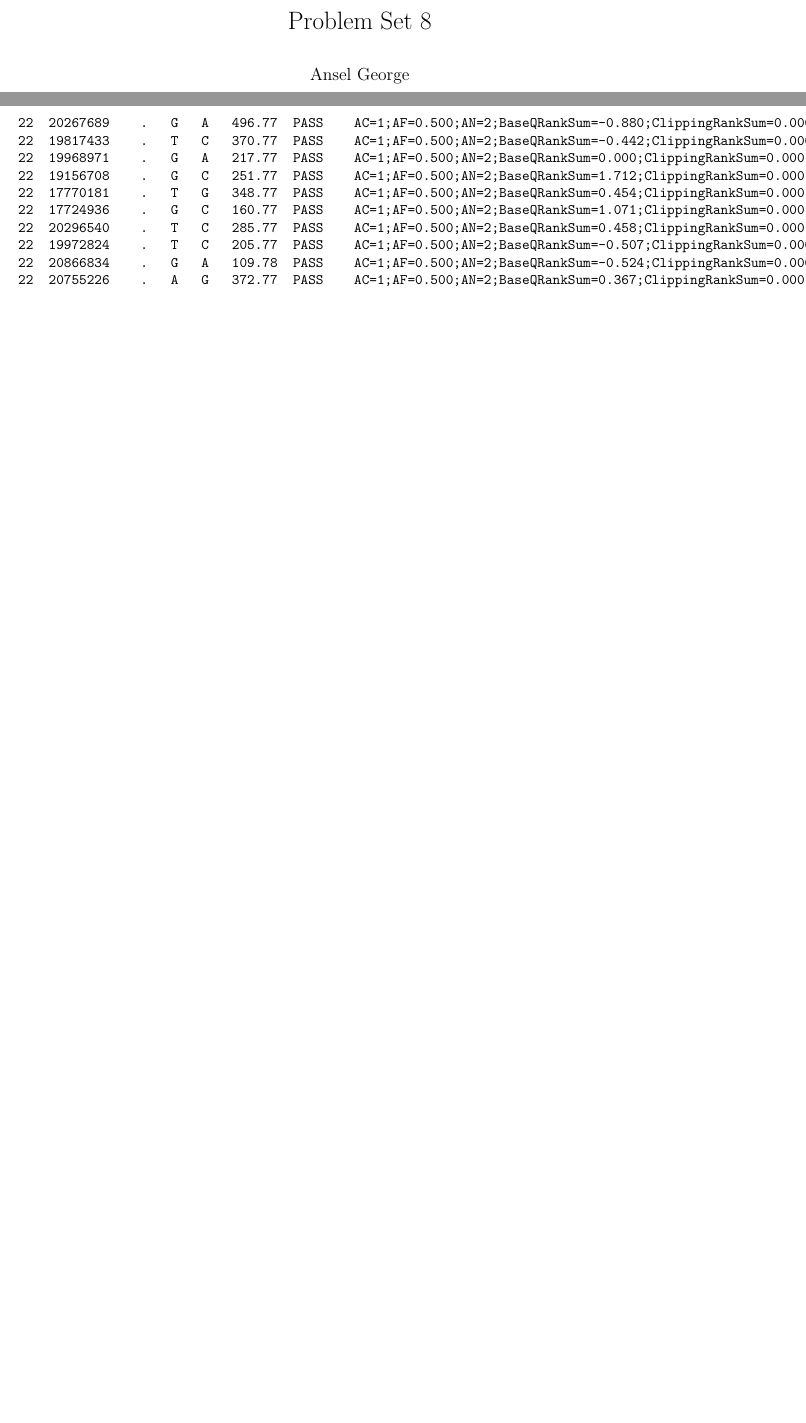
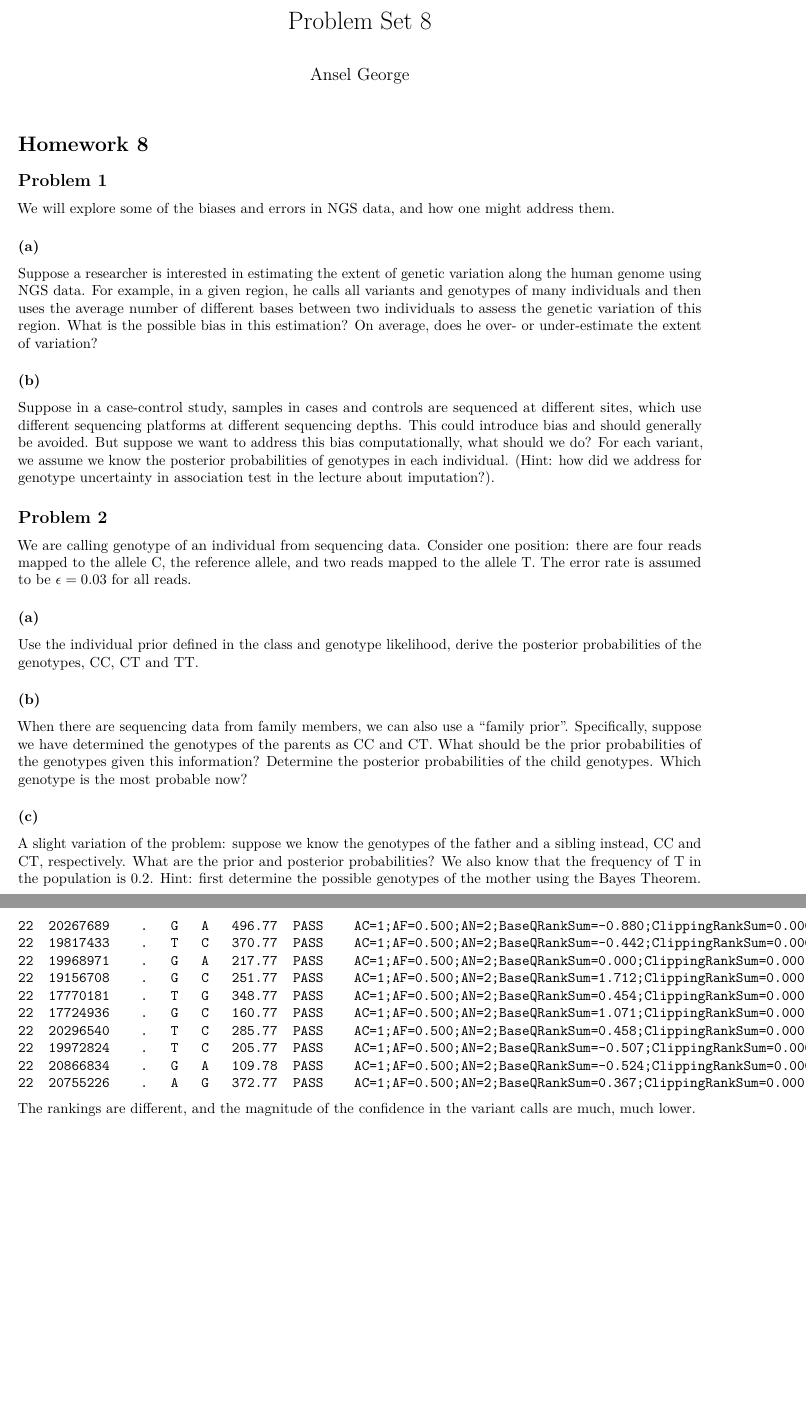
Before and after one commit to sudorook/hgen-471, an R Markdown document (Homework 8/hw8.Rmd): two parts of pages 1 and 4 of 4 before the commit and two parts of pages 1 and 5 of 5 after it, joined at a grey line, cut so that both start at the same text, the shorter picture padded with empty space. Rendered offline with R 4.5, knitr and Pandoc, then LaTeX, with nearby package versions; the code chunks are not run, so their results and figures are left out.

Commit message:
add prompt for homework 8

````diff
--- a/Homework 8/hw8.Rmd
+++ b/Homework 8/hw8.Rmd
@@ -3,6 +3,56 @@ title: Problem Set 8
 author: Ansel George
 output: pdf_document
 ---
+
+# Homework 8
+
+## Problem 1
+
+We will explore some of the biases and errors in NGS data, and how one might
+address them.
+
+### (a)
+Suppose a researcher is interested in estimating the extent of genetic
+variation along the human genome using NGS data. For example, in a given
+region, he calls all variants and genotypes of many individuals and then uses
+the average number of different bases between two individuals to assess the
+genetic variation of this region. What is the possible bias in this estimation?
+On average, does he over- or under-estimate the extent of variation?
+
+
+### (b)
+Suppose in a case-control study, samples in cases and controls are sequenced at
+different sites, which use different sequencing platforms at different
+sequencing depths. This could introduce bias and should generally be avoided.
+But suppose we want to address this bias computationally, what should we do?
+For each variant, we assume we know the posterior probabilities of genotypes in
+each individual. (Hint: how did we address for genotype uncertainty in
+association test in the lecture about imputation?).
+
+
+## Problem 2
+We are calling genotype of an individual from sequencing data. Consider one
+position: there are four reads mapped to the allele C, the reference allele,
+and two reads mapped to the allele T. The error rate is assumed to be $\epsilon
+= 0.03$ for all reads.
+
+### (a)
+Use the individual prior defined in the class and genotype likelihood, derive
+the posterior probabilities of the genotypes, CC, CT and TT.
+
+### (b)
+When there are sequencing data from family members, we can also use a "family
+prior". Specifically, suppose we have determined the genotypes of the parents
+as CC and CT. What should be the prior probabilities of the genotypes given
+this information? Determine the posterior probabilities of the child genotypes.
+Which genotype is the most probable now?
+
+### (c)
+A slight variation of the problem: suppose we know the genotypes of the father
+and a sibling instead, CC and CT, respectively. What are the prior and
+posterior probabilities? We also know that the frequency of T in the
+population is 0.2. Hint: first determine the possible genotypes of the mother
+using the Bayes Theorem.
 
 # Lab 7
 
@@ -209,3 +261,6 @@ tail -n +39 sampleBAM_chr22_00.recal.vcf | grep "PASS" | \
 22	20866834	.	G	A	109.78	PASS	AC=1;AF=0.500;AN=2;BaseQRankSum=-0.524;ClippingRankSum=0.000;DP=5;ExcessHet=3.0103;FS=0.000;MLEAC=1;MLEAF=0.500;MQ=60.00;MQRankSum=0.000;POSITIVE_TRAIN_SITE;QD=21.96;ReadPosRankSum=0.524;SOR=0.693;VQSLOD=23.33;culprit=MQ	GT:AD:DP:GQ:PL	0/1:1,4:5:27:138,0,27
 22	20755226	.	A	G	372.77	PASS	AC=1;AF=0.500;AN=2;BaseQRankSum=0.367;ClippingRankSum=0.000;DP=31;ExcessHet=3.0103;FS=0.000;MLEAC=1;MLEAF=0.500;MQ=60.00;MQRankSum=0.000;POSITIVE_TRAIN_SITE;QD=13.31;ReadPosRankSum=-0.551;SOR=0.693;VQSLOD=23.33;culprit=MQ	GT:AD:DP:GQ:PL	0/1:15,13:28:99:401,0,424
 ```
+
+The rankings are different, and the magnitude of the confidence in the variant
+calls are much, much lower.
````
Also changed, not shown: Homework 8/hw8.Rmd (6 more changed lines).
